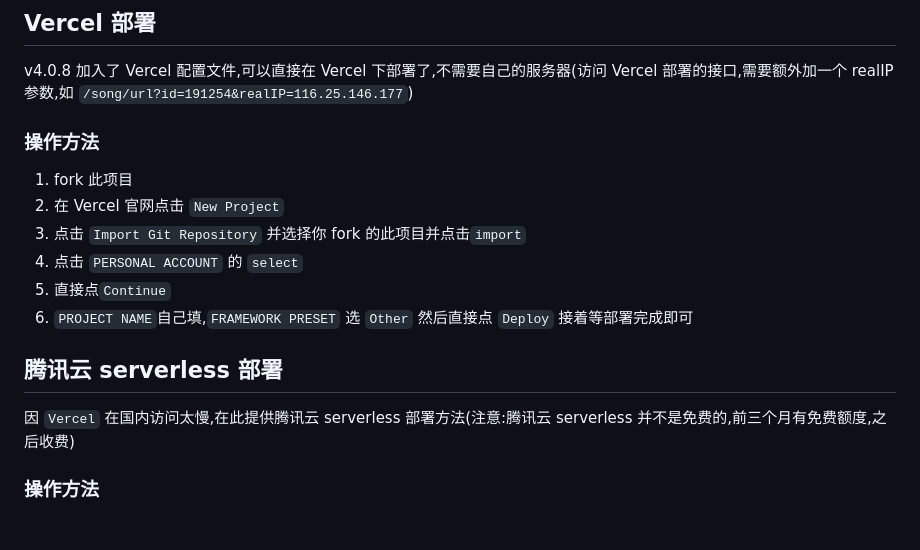
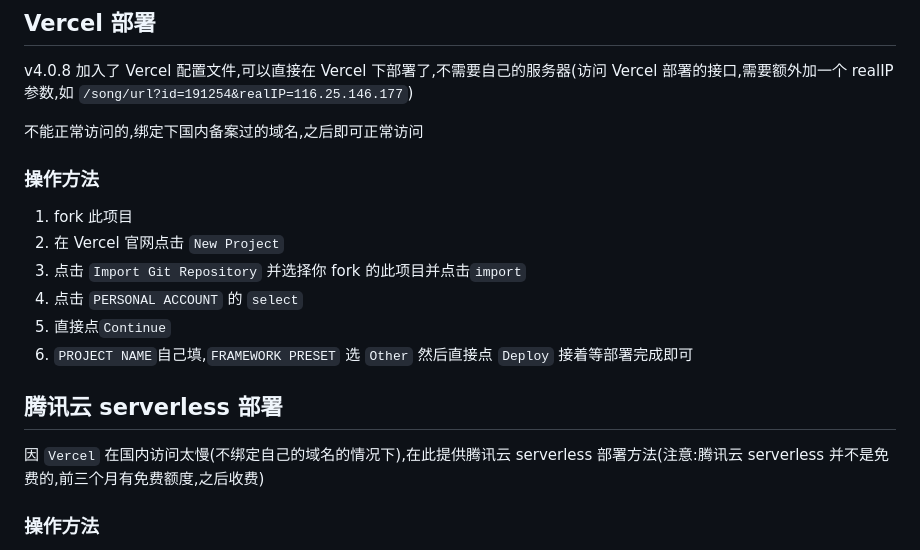
Before and after one commit to Sherlocksuper/university-practice, a Markdown page: NeteaseCloudMusicApi/docs/README.md, the part around the change. GitHub-like rendering; blank space fills up the shorter version.

Commit message:
文档说明更新

```diff
--- a/NeteaseCloudMusicApi/docs/README.md
+++ b/NeteaseCloudMusicApi/docs/README.md
@@ -325,6 +325,8 @@ npx NeteaseCloudMusicApi@latest
 
 v4.0.8 加入了 Vercel 配置文件,可以直接在 Vercel 下部署了,不需要自己的服务器(访问 Vercel 部署的接口,需要额外加一个 realIP 参数,如 `/song/url?id=191254&realIP=116.25.146.177`)
 
+不能正常访问的,绑定下国内备案过的域名,之后即可正常访问
+
 ### 操作方法
 
 1. fork 此项目
@@ -336,7 +338,7 @@ v4.0.8 加入了 Vercel 配置文件,可以直接在 Vercel 下部署了,不需
 
 
 ## 腾讯云 serverless 部署
-因 `Vercel` 在国内访问太慢,在此提供腾讯云 serverless 部署方法(注意:腾讯云 serverless 并不是免费的,前三个月有免费额度,之后收费)
+因 `Vercel` 在国内访问太慢(不绑定自己的域名的情况下),在此提供腾讯云 serverless 部署方法(注意:腾讯云 serverless 并不是免费的,前三个月有免费额度,之后收费)
 ### 操作方法
 1. fork 此项目
 2. 在腾讯云serverless应用管理页面( https://console.cloud.tencent.com/sls ),点击`新建应用`
```
